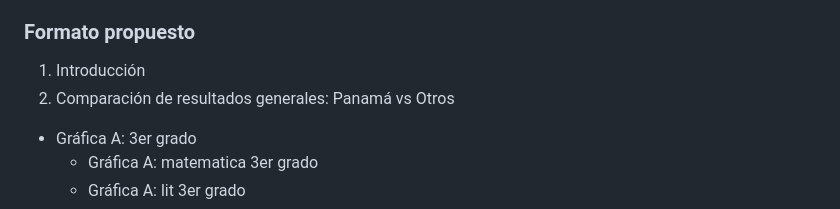
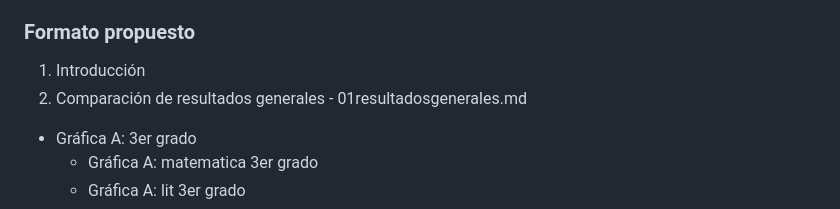
Before and after one commit to ibarria0/edu-terce-panama, a Markdown page: README.md, the part around the change. GitHub-like rendering.

```diff
--- a/README.md
+++ b/README.md
@@ -9,7 +9,7 @@ Análisis de Resultados de TERCE
 
 ### Formato propuesto
 1. Introducción
-2. Comparación de resultados generales: Panamá vs Otros
+2. Comparación de resultados generales - 01resultadosgenerales.md
   - Gráfica A:  3er grado
     - Gráfica A: matematica 3er grado
     - Gráfica A: lit 3er grado
```
Also changed, not shown: 01resultadosgenerales.md (+2 -2 lines), figure/grafica3er-1.png, figure/grafica3er_asignatura-1.png, 2 other files.
